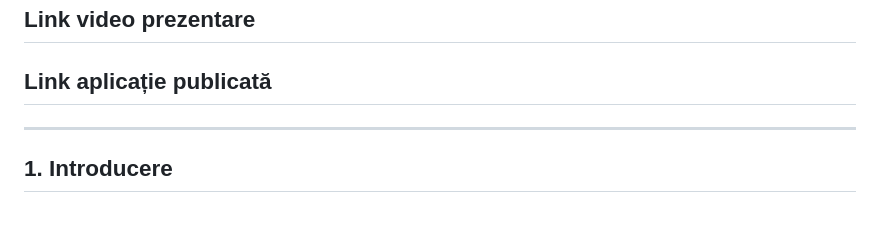
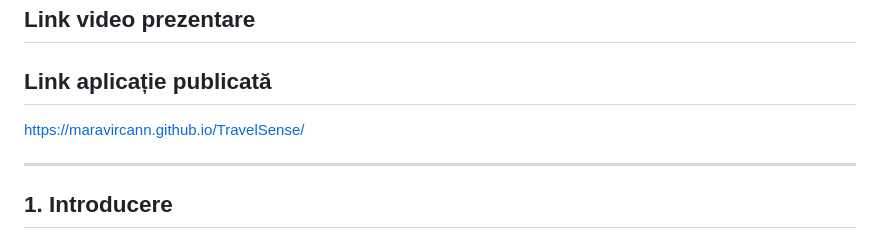
Before and after one commit to maravircann/TravelSense, a Markdown page: README.md, the part around the change. GitHub-like rendering.

Commit message:
Add link to published application in README

```diff
--- a/README.md
+++ b/README.md
@@ -9,7 +9,7 @@
 
 ## Link aplicație publicată
 
-
+https://maravircann.github.io/TravelSense/
 
 ---
 
```
